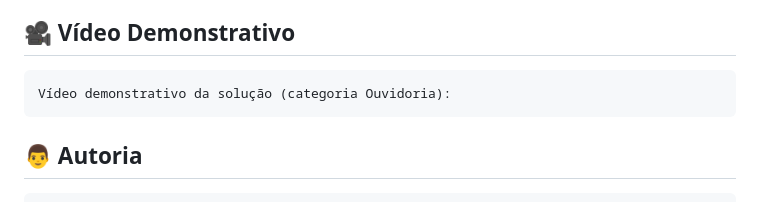
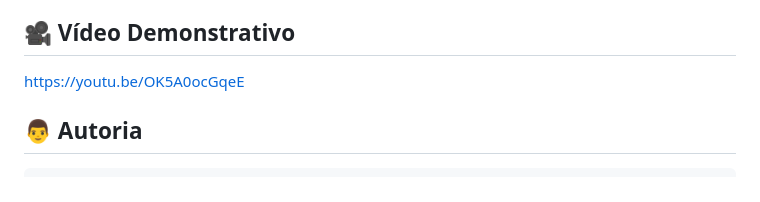
Before and after one commit to Deve-Fabio/pwa-participa-df, a Markdown page: README.md, the part around the change. Drawn GitHub-style.

```diff
--- a/README.md
+++ b/README.md
@@ -171,8 +171,7 @@ A triagem automática:
 - Não há backend ou autenticação real
 
 ## 🎥 Vídeo Demonstrativo
-    Vídeo demonstrativo da solução (categoria Ouvidoria):
-
+https://youtu.be/OK5A0ocGqeE
 
 ## 👨 Autoria
 	Projeto desenvolvido por Francisco Fábio de Oliveira
```
